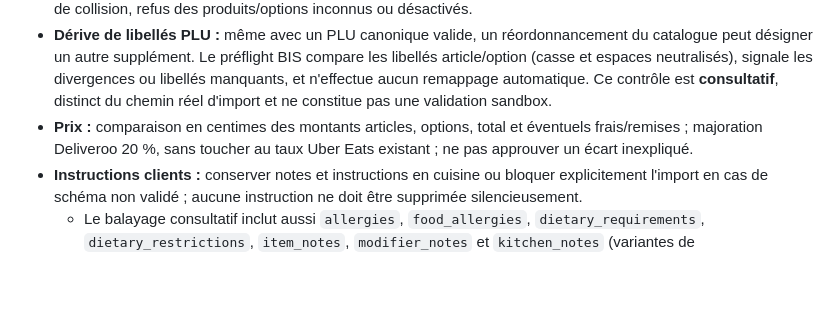
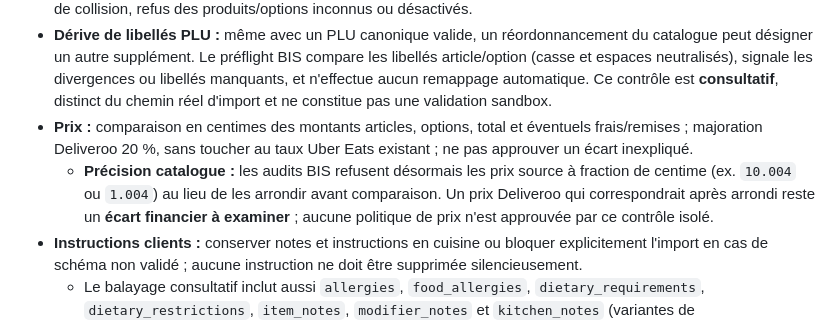
Before and after one commit to jeanluchallioua-tech/Bechefaa, a Markdown page: docs/BIS_PARITY_AUDIT_2026-10-27.md, the part around the change. Rendered like a GitHub page; blank space fills up the shorter version.

Commit message:
BIS parity audit: document sub-cent price reconciliation guard and no-go

```diff
--- a/docs/BIS_PARITY_AUDIT_2026-10-27.md
+++ b/docs/BIS_PARITY_AUDIT_2026-10-27.md
@@ -29,6 +29,7 @@
 - **PLU :** rapprochement des articles et modificateurs avec le catalogue approuvé ; identifiants canoniques, absence de collision, refus des produits/options inconnus ou désactivés.
 - **Dérive de libellés PLU :** même avec un PLU canonique valide, un réordonnancement du catalogue peut désigner un autre supplément. Le préflight BIS compare les libellés article/option (casse et espaces neutralisés), signale les divergences ou libellés manquants, et n'effectue aucun remappage automatique. Ce contrôle est **consultatif**, distinct du chemin réel d'import et ne constitue pas une validation sandbox.
 - **Prix :** comparaison en centimes des montants articles, options, total et éventuels frais/remises ; majoration Deliveroo 20 %, sans toucher au taux Uber Eats existant ; ne pas approuver un écart inexpliqué.
+  - **Précision catalogue :** les audits BIS refusent désormais les prix source à fraction de centime (ex. `10.004` ou `1.004`) au lieu de les arrondir avant comparaison. Un prix Deliveroo qui correspondrait après arrondi reste un **écart financier à examiner** ; aucune politique de prix n'est approuvée par ce contrôle isolé.
 - **Instructions clients :** conserver notes et instructions en cuisine ou bloquer explicitement l'import en cas de schéma non validé ; aucune instruction ne doit être supprimée silencieusement.
   - Le balayage consultatif inclut aussi `allergies`, `food_allergies`, `dietary_requirements`, `dietary_restrictions`, `item_notes`, `modifier_notes` et `kitchen_notes` (variantes de casse/séparateurs). Toute valeur non vide ou structurée est bloquée **avant SQL** par le pont opt-in tant que le mapping cuisine n'est pas approuvé. Ces noms sont des précautions, **pas** une validation du contrat webhook Deliveroo.
 - **Instructions au niveau `body` :** l'inventaire consultatif balaie désormais aussi les champs frères de `body.order` (par exemple `body.delivery.instructions` ou `body.customer_notes`). Le pont opt-in doit refuser leurs valeurs non vides avant SQL ; ce contrôle défensif ne valide pas le schéma Deliveroo et n'autorise aucune impression.
```
